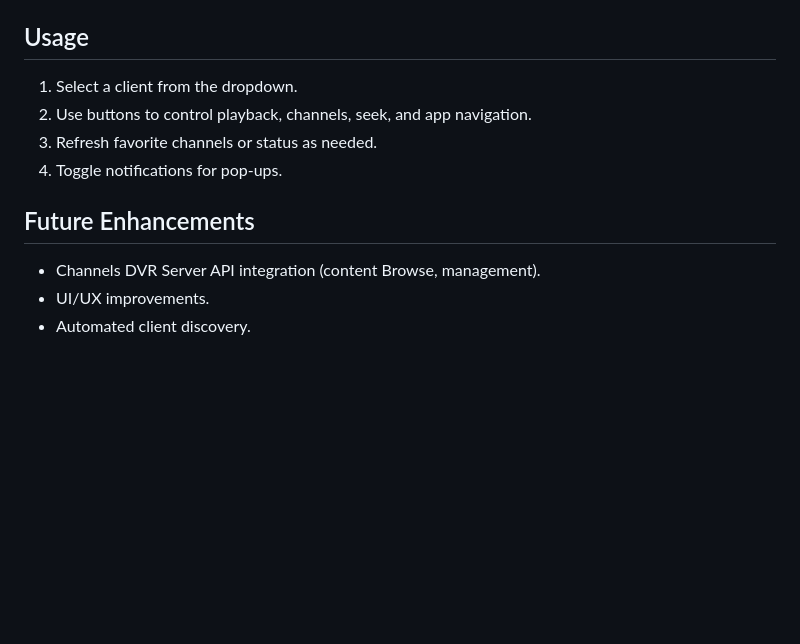
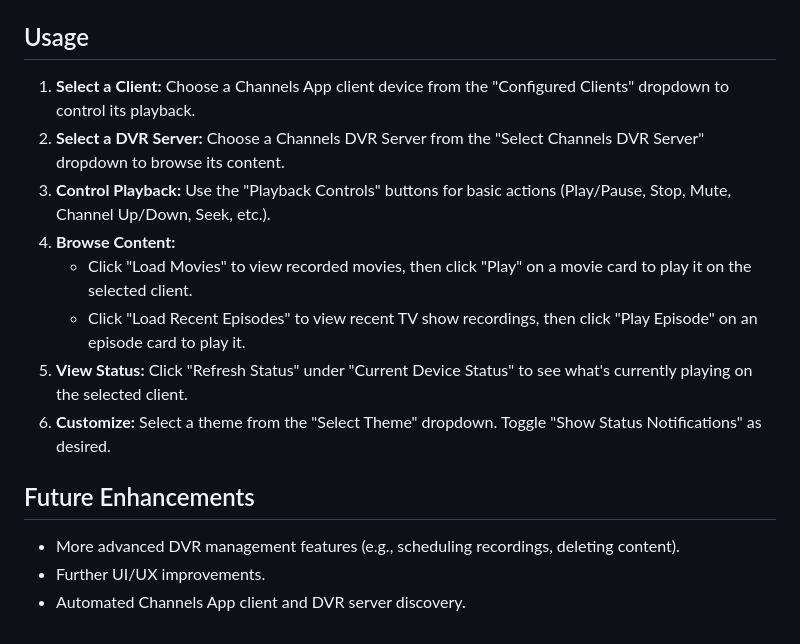
Before and after one commit to nuken/channels-app-remote-plus, a Markdown page: README.md, the part around one of its changes. Drawn GitHub-style; blank space fills up the shorter version.

```diff
--- a/README.md
+++ b/README.md
@@ -67,13 +65,17 @@ Replace `<Your_Docker_Host_IP>` with the IP of your Docker machine (e.g., `local
 
 ## Usage
 
-1.  Select a client from the dropdown.
-2.  Use buttons to control playback, channels, seek, and app navigation.
-3.  Refresh favorite channels or status as needed.
-4.  Toggle notifications for pop-ups.
+1.  **Select a Client:** Choose a Channels App client device from the "Configured Clients" dropdown to control its playback.
+2.  **Select a DVR Server:** Choose a Channels DVR Server from the "Select Channels DVR Server" dropdown to browse its content.
+3.  **Control Playback:** Use the "Playback Controls" buttons for basic actions (Play/Pause, Stop, Mute, Channel Up/Down, Seek, etc.).
+4.  **Browse Content:**
+      * Click "Load Movies" to view recorded movies, then click "Play" on a movie card to play it on the selected client.
+      * Click "Load Recent Episodes" to view recent TV show recordings, then click "Play Episode" on an episode card to play it.
+5.  **View Status:** Click "Refresh Status" under "Current Device Status" to see what's currently playing on the selected client.
+6.  **Customize:** Select a theme from the "Select Theme" dropdown. Toggle "Show Status Notifications" as desired.
 
 ## Future Enhancements
 
-* Channels DVR Server API integration (content Browse, management).
-* UI/UX improvements.
-* Automated client discovery.
+  * More advanced DVR management features (e.g., scheduling recordings, deleting content).
+  * Further UI/UX improvements.
+  * Automated Channels App client and DVR server discovery.
```
Also changed, not shown: other parts of README.md (+37 -39 lines).
